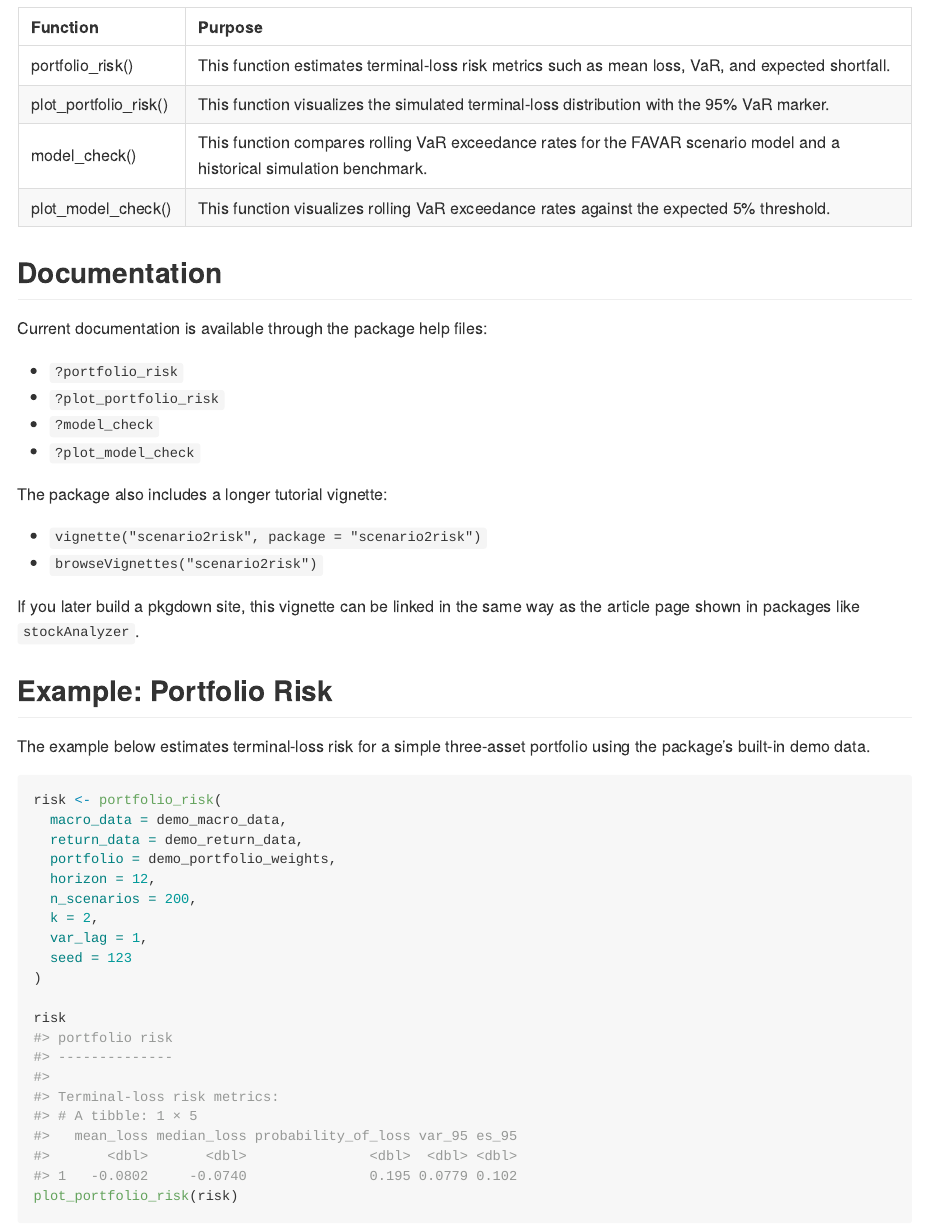
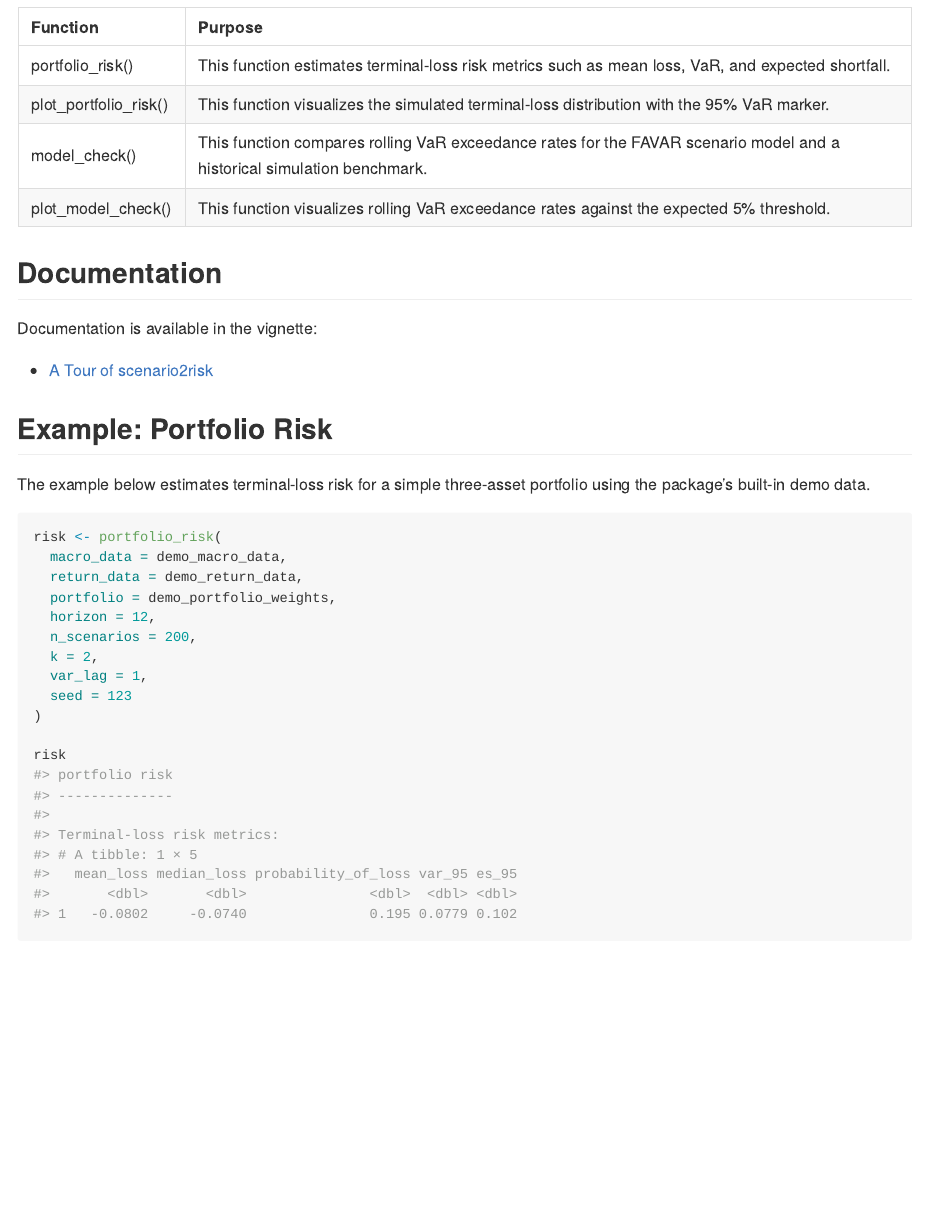
Before and after one commit to qiyuan0215/scenario2risk, an R Markdown document (README.Rmd): the page in a window 1100 px wide, from 620 px down. The pictures show the output file README.md that the author committed with the source, drawn offline in the style of GitHub.

Commit message:
Edit README

````diff
--- a/README.Rmd
+++ b/README.Rmd
@@ -70,20 +70,9 @@ knitr::kable(feature_table, align = c("l", "l"))
 
 ## Documentation
 
-Current documentation is available through the package help files:
+Documentation is available in the vignette:
 
-- `?portfolio_risk`
-- `?plot_portfolio_risk`
-- `?model_check`
-- `?plot_model_check`
-
-The package also includes a longer tutorial vignette:
-
-- `vignette("scenario2risk", package = "scenario2risk")`
-- `browseVignettes("scenario2risk")`
-
-If you later build a pkgdown site, this vignette can be linked in the same way
-as the article page shown in packages like `stockAnalyzer`.
+- [A Tour of scenario2risk](https://qiyuan0215.github.io/scenario2risk/articles/scenario2risk.html)
 
 ## Example: Portfolio Risk
 
@@ -103,7 +92,6 @@ risk <- portfolio_risk(
 )
 
 risk
-plot_portfolio_risk(risk)
 ```
 
 <p align="center">
````
Also changed, not shown: README.md, README.Rmd (1 more changed lines).
